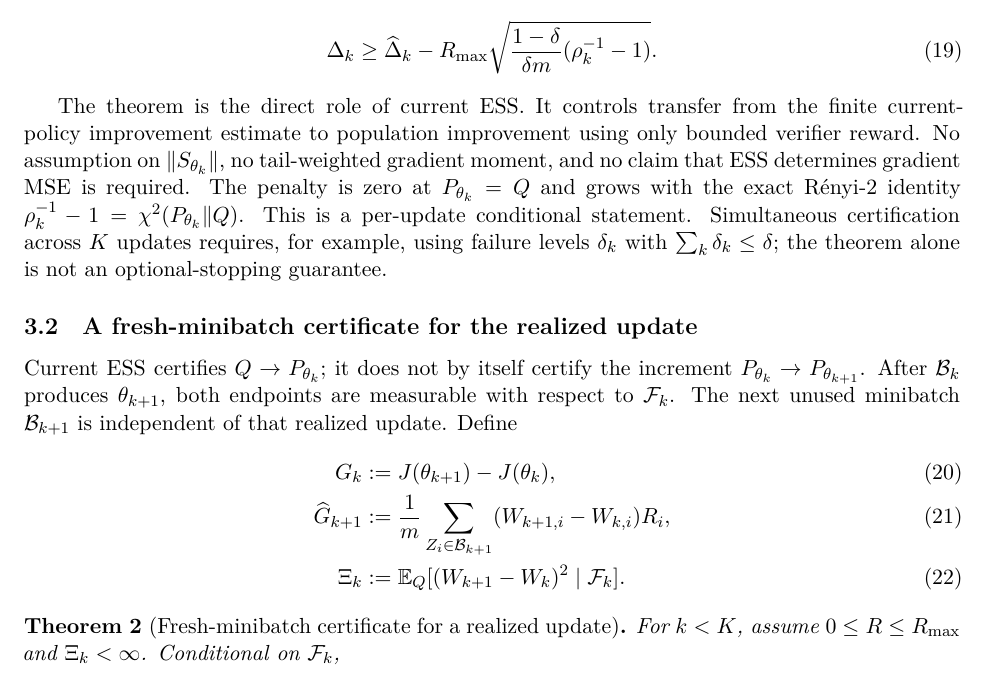
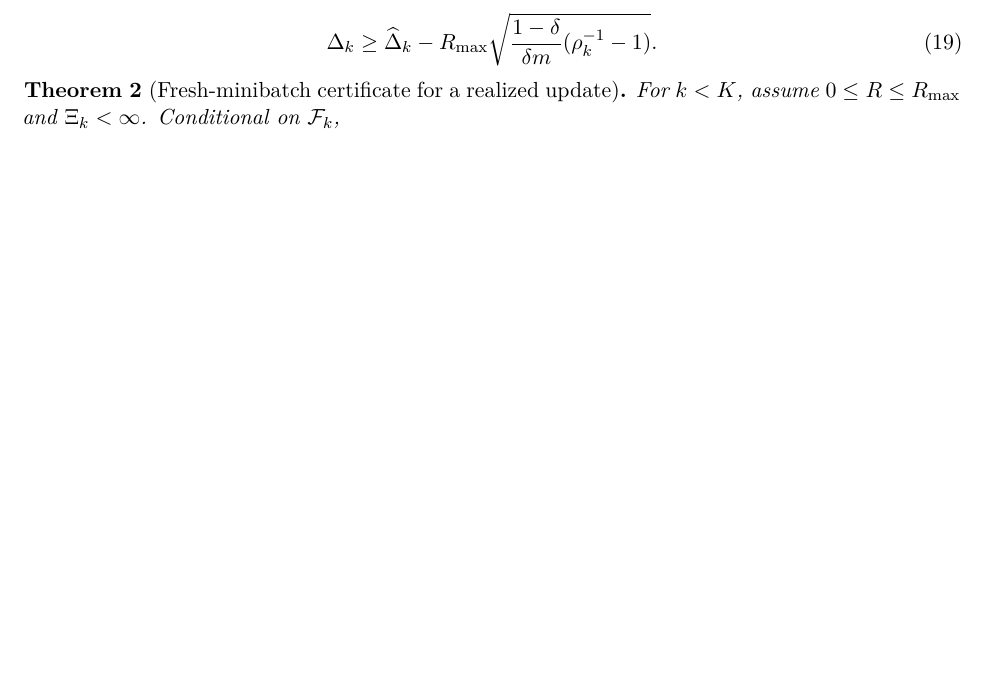
Before and after one commit to CrawlingKiming/Rethinking_Clips, a LaTeX paper (main.tex): part of page 6 of 26, cut so that both start at the same text, the shorter picture padded with empty space. Compiled offline with XeLaTeX.

Commit message:
delete unnecessaries

```diff
--- a/main.tex
+++ b/main.tex
@@ -382,36 +382,6 @@ $1-\delta$,
   \label{eq:current-ess-certificate}
 \end{equation}
 \end{theorem}
-
-The theorem is the direct role of current ESS.  It controls transfer from the
-finite current-policy improvement estimate to population improvement using only
-bounded verifier reward.  No assumption on $\|S_{\theta_k}\|$, no
-tail-weighted gradient moment, and no claim that ESS determines gradient MSE is
-required.  The penalty is zero at $P_{\theta_k}=Q$ and grows with the exact
-Rényi-2 identity $\rho_k^{-1}-1=\chi^2(P_{\theta_k}\|Q)$.
-This is a per-update conditional statement.  Simultaneous certification across
-$K$ updates requires, for example, using failure levels $\delta_k$ with
-$\sum_k\delta_k\le\delta$; the theorem alone is not an optional-stopping
-guarantee.
-
-\subsection{A fresh-minibatch certificate for the realized update}
-\label{sec:mse-improvement}
-
-Current ESS certifies $Q\to P_{\theta_k}$; it does not by itself certify the
-increment $P_{\theta_k}\to P_{\theta_{k+1}}$.  After $\mathcal B_k$ produces
-$\theta_{k+1}$, both endpoints are measurable with respect to
-$\mathcal F_k$.  The next unused minibatch $\mathcal B_{k+1}$ is independent of
-that realized update.  Define
-\begin{align}
-  G_k&:=J(\theta_{k+1})-J(\theta_k),
-  \label{eq:realized-population-gain}\\
-  \widehat G_{k+1}
-  &:=\frac1m\sum_{Z_i\in\mathcal B_{k+1}}
-  (W_{k+1,i}-W_{k,i})R_i,
-  \label{eq:fresh-one-step-estimator}\\
-  \Xi_k&:=\E_Q[(W_{k+1}-W_k)^2\mid\mathcal F_k].
-  \label{eq:ratio-displacement}
-\end{align}
 
 \begin{theorem}[Fresh-minibatch certificate for a realized update]
 \label{thm:mse-improvement}
```
